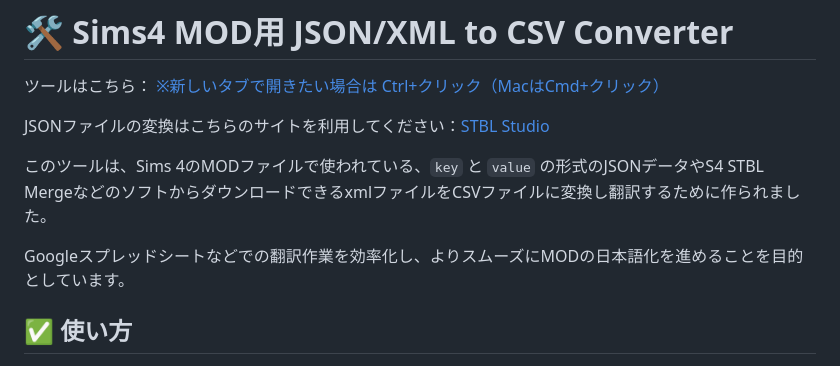
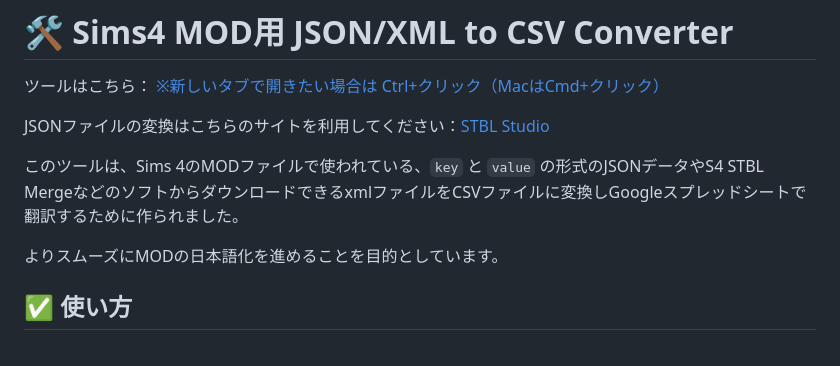
Before and after one commit to nonamesims4/JSON-CSV-, a Markdown page: README.md, the part around the change. Drawn GitHub-style.

```diff
--- a/README.md
+++ b/README.md
@@ -5,9 +5,9 @@
 
 JSONファイルの変換はこちらのサイトを利用してください：<a href="https://stbl.sims4toolkit.com/" target="_blank" rel="noopener noreferrer">STBL Studio</a>
 
-このツールは、Sims 4のMODファイルで使われている、`key` と `value` の形式のJSONデータやS4 STBL MergeなどのソフトからダウンロードできるxmlファイルをCSVファイルに変換し翻訳するために作られました。
+このツールは、Sims 4のMODファイルで使われている、`key` と `value` の形式のJSONデータやS4 STBL MergeなどのソフトからダウンロードできるxmlファイルをCSVファイルに変換しGoogleスプレッドシートで翻訳するために作られました。
 
-Googleスプレッドシートなどでの翻訳作業を効率化し、よりスムーズにMODの日本語化を進めることを目的としています。
+よりスムーズにMODの日本語化を進めることを目的としています。
 
 
 
```
